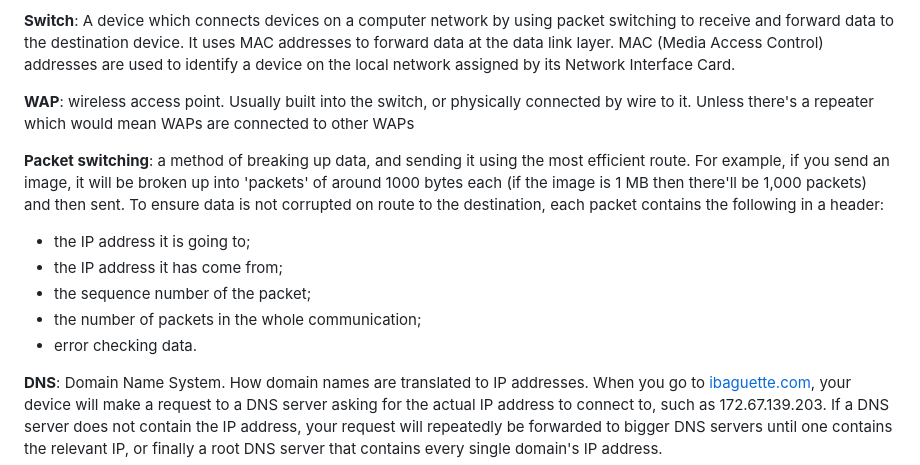
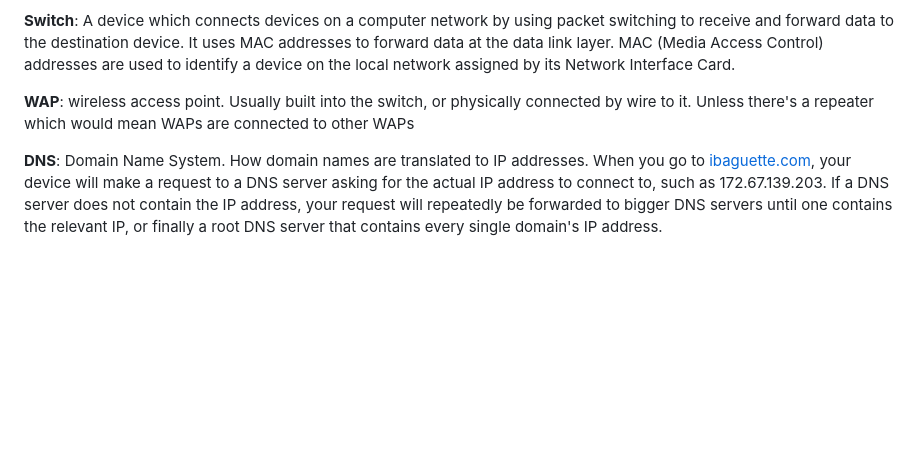
Before and after one commit to Draggie306/CheatSheets, a Markdown page: GCSE/source/Computer Science Paper 1&2 Cheat Sheet.md, the part around the change. Drawn GitHub-style; blank space fills up the shorter version.

Commit message:
fix(gcse/cs/all): remove packet switching

```diff
--- a/GCSE/source/Computer Science Paper 1&2 Cheat Sheet.md
+++ b/GCSE/source/Computer Science Paper 1&2 Cheat Sheet.md
@@ -367,14 +367,6 @@ Some useful key terms which you should probably know:
 **Switch**: A device which connects devices on a computer network by using packet switching to receive and forward data to the destination device. It uses MAC addresses to forward data at the data link layer. MAC (Media Access Control) addresses are used to identify a device on the local network assigned by its Network Interface Card.
 
 **WAP**: wireless access point. Usually built into the switch, or physically connected by wire to it. Unless there's a repeater which would mean WAPs are connected to other WAPs
-
-
-**Packet switching**: a method of breaking up data, and sending it using the most efficient route. For example, if you send an image, it will be broken up into 'packets' of around 1000 bytes each (if the image is 1 MB then there'll be 1,000 packets) and then sent. To ensure data is not corrupted on route to the destination, each packet contains the following in a header:
-- the IP address it is going to;
-- the IP address it has come from;
-- the sequence number of the packet;
-- the number of packets in the whole communication;
-- error checking data.
 
 **DNS**: Domain Name System. How domain names are translated to IP addresses. When you go to [ibaguette.com](https://ibaguette.com), your device will make a request to a DNS server asking for the actual IP address to connect to, such as 172.67.139.203. If a DNS server does not contain the IP address, your request will repeatedly be forwarded to bigger DNS servers until one contains the relevant IP, or finally a root DNS server that contains every single domain's IP address.
 
```
